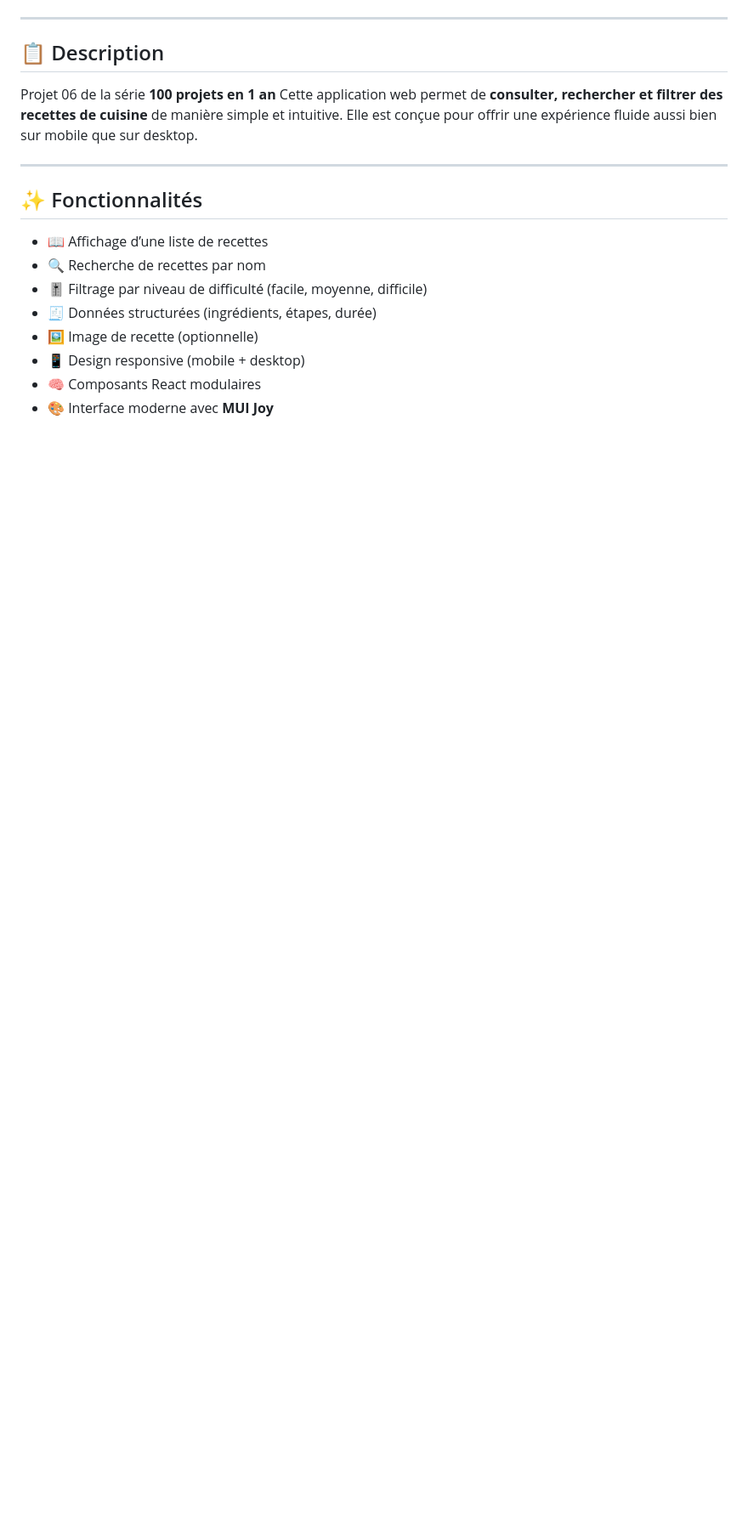
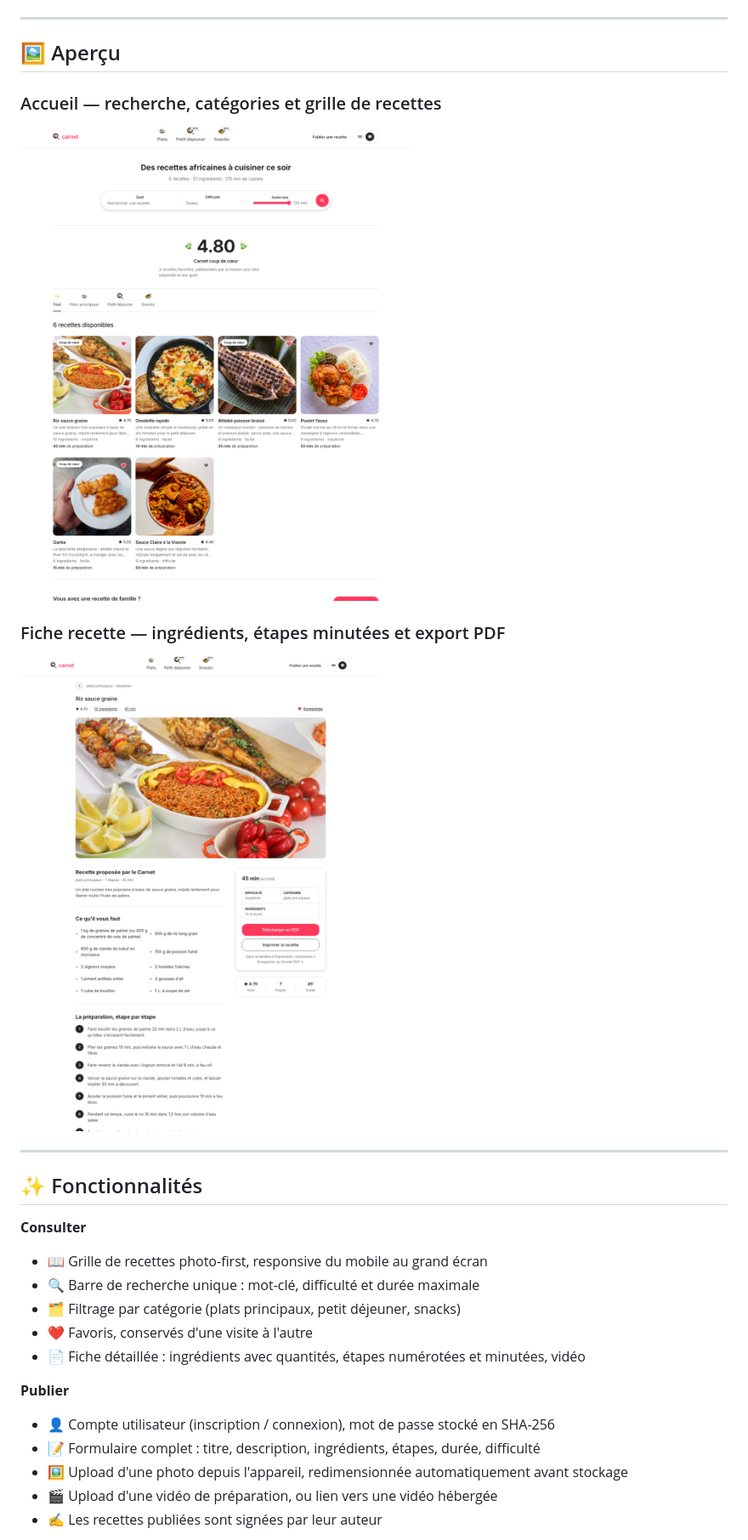
Before and after one commit to dagbokady/05-Carnet-de-recettes, a Markdown page: README.md, the part around one of its changes. Shown at 85% size. Rendered like a GitHub page; pictures changed too: public/screenshots/accueil.png (added), public/screenshots/detail.png (added); blank space fills up the shorter version.

```diff
--- a/README.md
+++ b/README.md
@@ -7,20 +8,33 @@
 
 ---
-## 📋 Description
 
-Projet 06 de la série **100 projets en 1 an**
-Cette application web permet de **consulter, rechercher et filtrer des recettes de cuisine** de manière simple et intuitive.
-Elle est conçue pour offrir une expérience fluide aussi bien sur mobile que sur desktop.
+## 🖼️ Aperçu
+
+### Accueil — recherche, catégories et grille de recettes
+
+![Page d'accueil du Carnet de Recettes](public/screenshots/accueil.png)
+
+### Fiche recette — ingrédients, étapes minutées et export PDF
+
+![Fiche détaillée d'une recette](public/screenshots/detail.png)
 
 ---
 
 ## ✨ Fonctionnalités
 
-* 📖 Affichage d’une liste de recettes
-* 🔍 Recherche de recettes par nom
-* 🎚️ Filtrage par niveau de difficulté (facile, moyenne, difficile)
-* 🧾 Données structurées (ingrédients, étapes, durée)
-* 🖼️ Image de recette (optionnelle)
-* 📱 Design responsive (mobile + desktop)
-* 🧠 Composants React modulaires
-* 🎨 Interface moderne avec **MUI Joy**
+**Consulter**
+
+* 📖 Grille de recettes photo-first, responsive du mobile au grand écran
+* 🔍 Barre de recherche unique : mot-clé, difficulté et durée maximale
+* 🗂️ Filtrage par catégorie (plats principaux, petit déjeuner, snacks)
+* ❤️ Favoris, conservés d'une visite à l'autre
+* 📄 Fiche détaillée : ingrédients avec quantités, étapes numérotées et minutées, vidéo
+
+**Publier**
+
+* 👤 Compte utilisateur (inscription / connexion), mot de passe stocké en SHA-256
+* 📝 Formulaire complet : titre, description, ingrédients, étapes, durée, difficulté
+* 🖼️ Upload d'une photo depuis l'appareil, redimensionnée automatiquement avant stockage
+* 🎬 Upload d'une vidéo de préparation, ou lien vers une vidéo hébergée
+* ✍️ Les recettes publiées sont signées par leur auteur
+
```
Also changed, not shown: other parts of README.md (+88 -42 lines), 1 other file.
